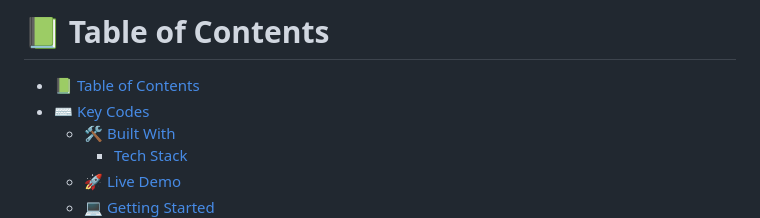
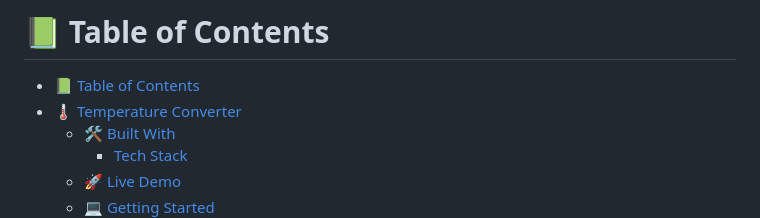
Before and after one commit to CVILLA09/UDM-20Projects, a Markdown page: Project8-TemperatureConverter/README.md, the part around the change. Rendered like a GitHub page.

```diff
--- a/Project8-TemperatureConverter/README.md
+++ b/Project8-TemperatureConverter/README.md
@@ -22,7 +22,7 @@
 # 📗 Table of Contents
 
 - [📗 Table of Contents](#-table-of-contents)
-- [⌨️ Key Codes](#-temperature-converter)
+- [🌡️ Temperature Converter](#-temperature-converter)
   - [🛠 Built With](#-built-with)
     - [Tech Stack](#-tech-stack)
   - [🚀 Live Demo](#-live-demo)
```
